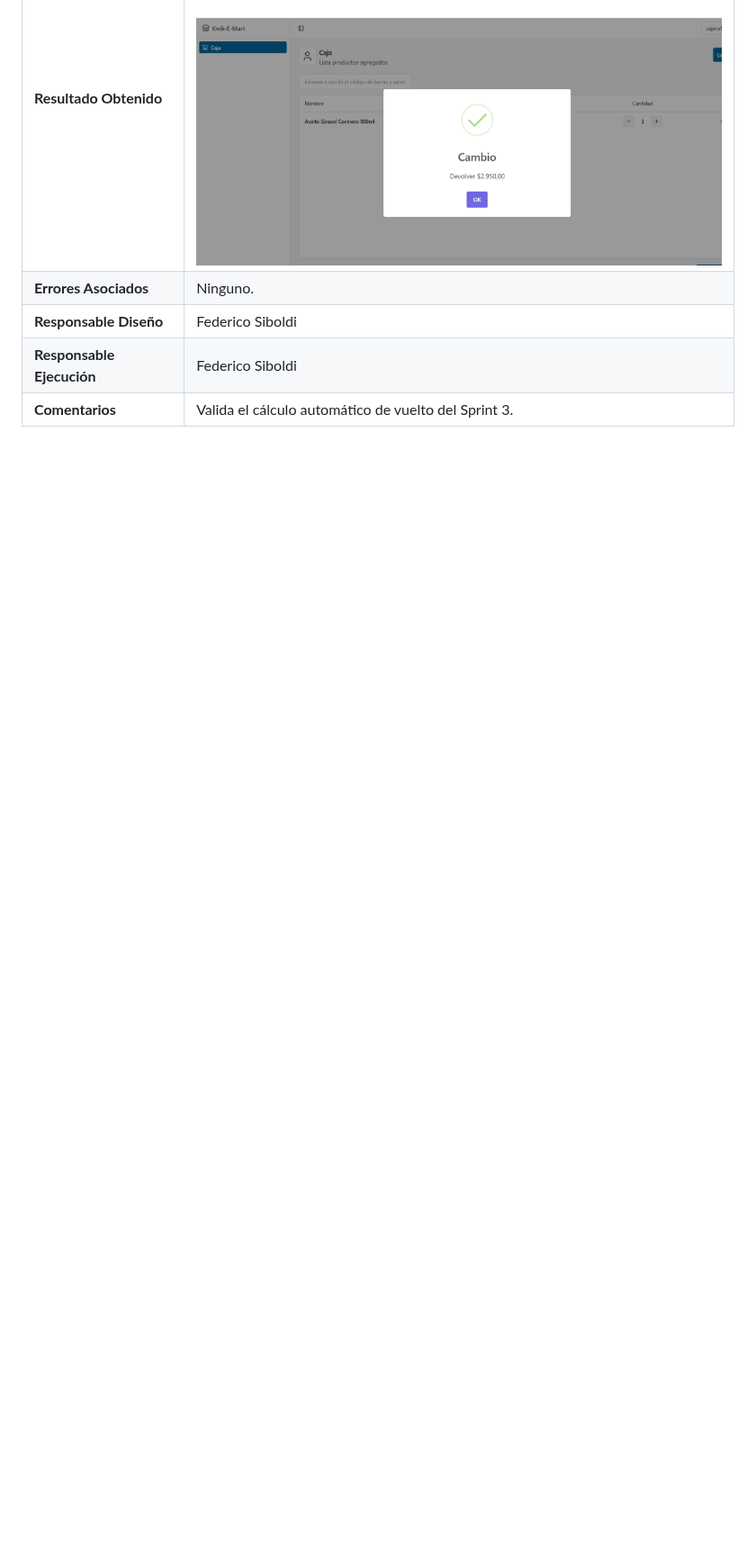
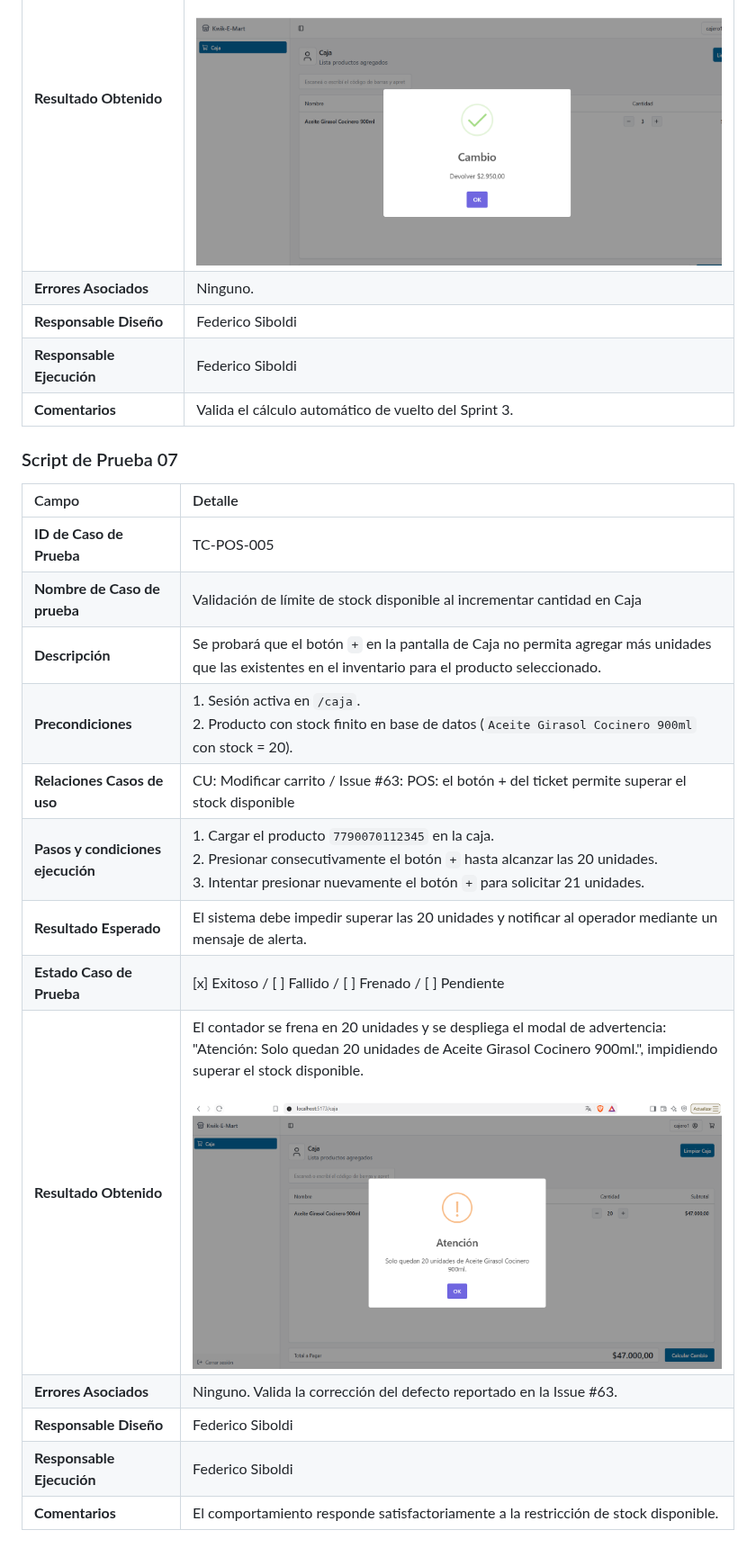
Before and after one commit to Nahuel-Dalesio/proyect-unab-superagiles, a Markdown page: qa/plantillas-pruebas.md, the part around the change. Shown at 90% size. Rendered like a GitHub page; pictures changed too: qa/img/tc-pos-005-limite-stock.png (added); blank space fills up the shorter version.

Commit message:
docs(qa): documenta verificacion de limite de stock en POS (TC-POS-005, verifica #63)

```diff
--- a/qa/plantillas-pruebas.md
+++ b/qa/plantillas-pruebas.md
@@ -119,3 +119,20 @@
 | **Responsable Diseño** | Federico Siboldi |
 | **Responsable Ejecución** | Federico Siboldi |
 | **Comentarios** | Valida el cálculo automático de vuelto del Sprint 3. |
+
+### Script de Prueba 07
+| Campo | Detalle |
+| :--- | :--- |
+| **ID de Caso de Prueba** | TC-POS-005 |
+| **Nombre de Caso de prueba** | Validación de límite de stock disponible al incrementar cantidad en Caja |
+| **Descripción** | Se probará que el botón `+` en la pantalla de Caja no permita agregar más unidades que las existentes en el inventario para el producto seleccionado. |
+| **Precondiciones** | 1. Sesión activa en `/caja`.<br>2. Producto con stock finito en base de datos (`Aceite Girasol Cocinero 900ml` con stock = 20). |
+| **Relaciones Casos de uso** | CU: Modificar carrito / Issue #63: POS: el botón + del ticket permite superar el stock disponible |
+| **Pasos y condiciones ejecución** | 1. Cargar el producto `7790070112345` en la caja.<br>2. Presionar consecutivamente el botón `+` hasta alcanzar las 20 unidades.<br>3. Intentar presionar nuevamente el botón `+` para solicitar 21 unidades. |
+| **Resultado Esperado** | El sistema debe impedir superar las 20 unidades y notificar al operador mediante un mensaje de alerta. |
+| **Estado Caso de Prueba** | [x] Exitoso  /  [ ] Fallido  /  [ ] Frenado  /  [ ] Pendiente |
+| **Resultado Obtenido** | El contador se frena en 20 unidades y se despliega el modal de advertencia: "Atención: Solo quedan 20 unidades de Aceite Girasol Cocinero 900ml.", impidiendo superar el stock disponible.<br><br>![Evidencia Límite de Stock](./img/tc-pos-005-limite-stock.png) |
+| **Errores Asociados** | Ninguno. Valida la corrección del defecto reportado en la Issue #63. |
+| **Responsable Diseño** | Federico Siboldi |
+| **Responsable Ejecución** | Federico Siboldi |
+| **Comentarios** | El comportamiento responde satisfactoriamente a la restricción de stock disponible. |
```
